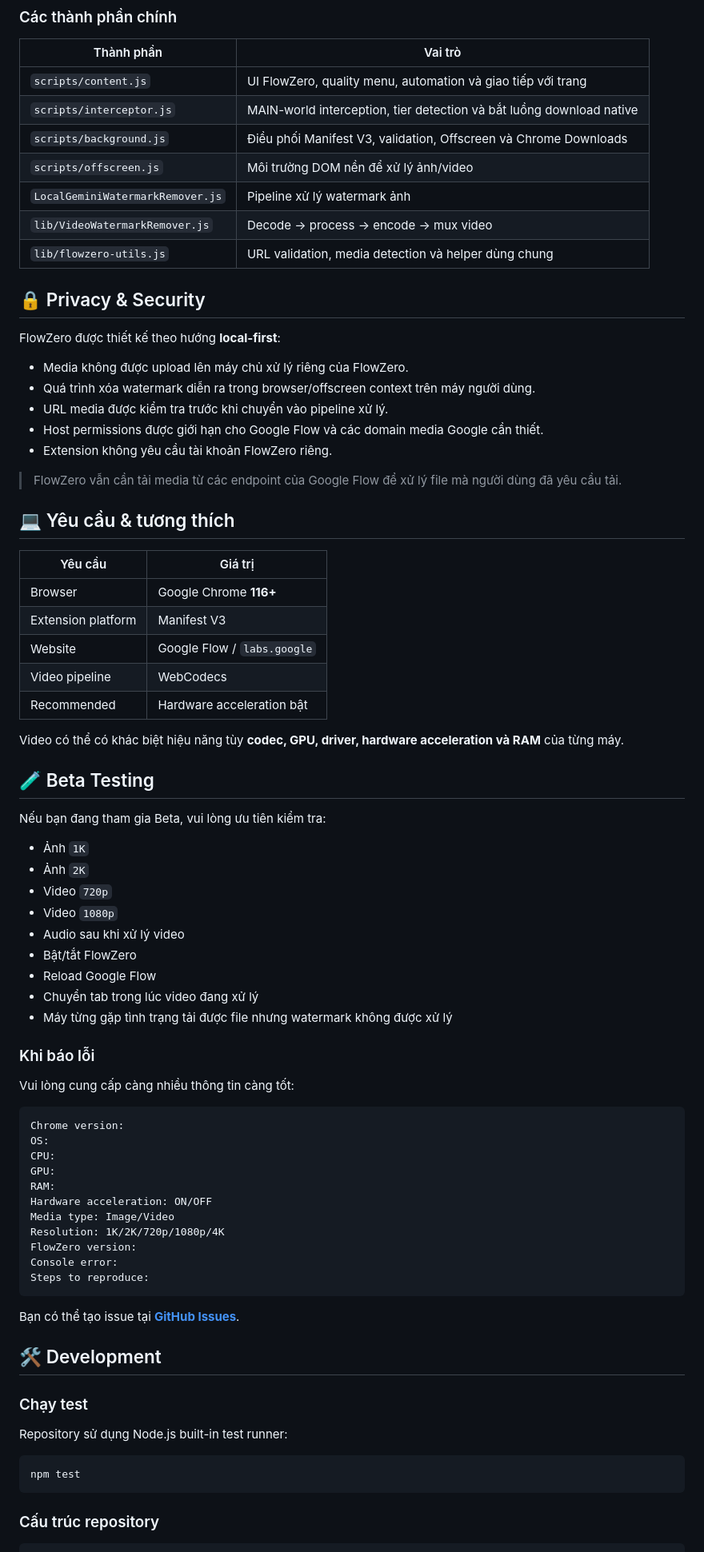
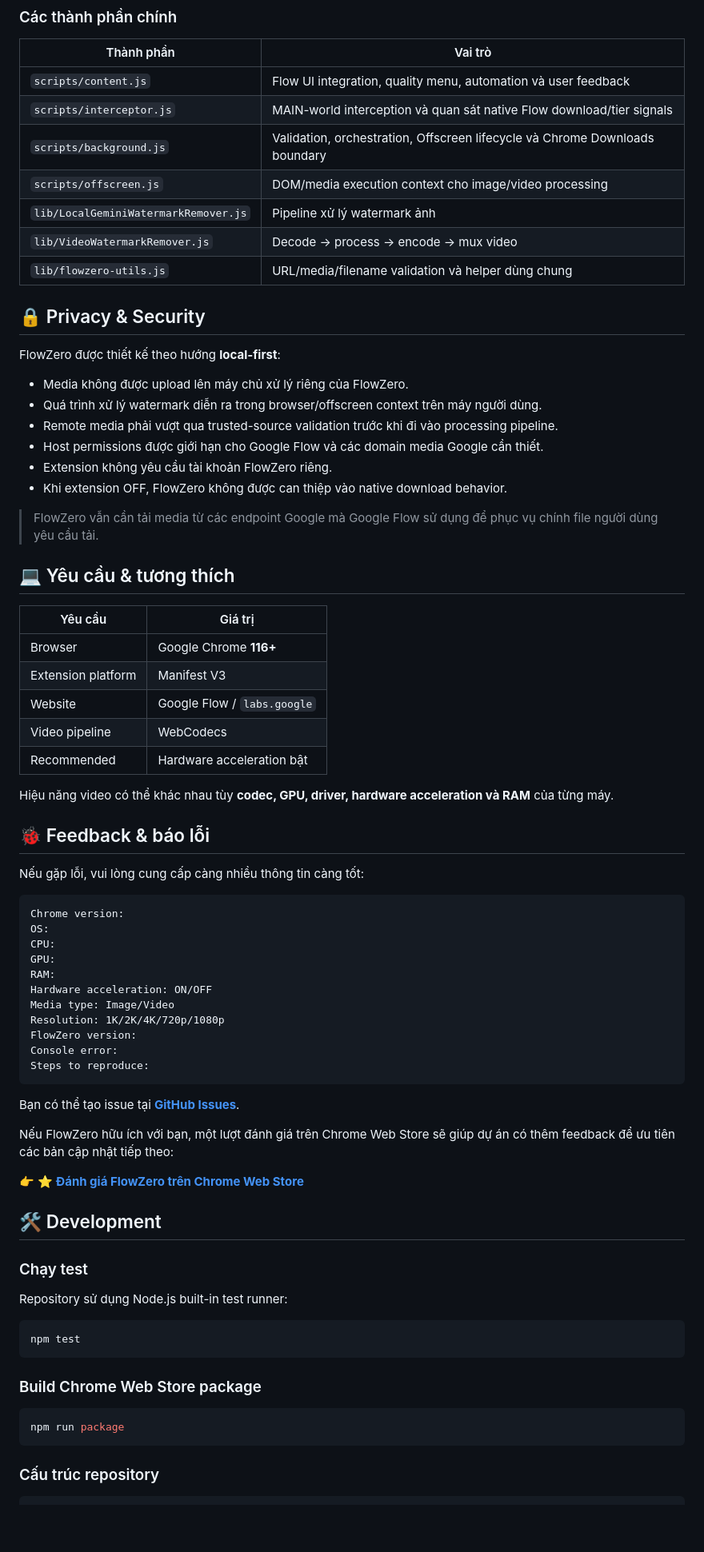
Before and after one commit to Benb251/flow-zero-extension, a Markdown page: README.md, the part around one of its changes. Shown at 80% size. Rendered like a GitHub page; blank space fills up the shorter version.

````diff
--- a/README.md
+++ b/README.md
@@ -106,25 +112,26 @@ flowchart LR
 
 | Thành phần | Vai trò |
 |---|---|
-| `scripts/content.js` | UI FlowZero, quality menu, automation và giao tiếp với trang |
-| `scripts/interceptor.js` | MAIN-world interception, tier detection và bắt luồng download native |
-| `scripts/background.js` | Điều phối Manifest V3, validation, Offscreen và Chrome Downloads |
-| `scripts/offscreen.js` | Môi trường DOM nền để xử lý ảnh/video |
-| `LocalGeminiWatermarkRemover.js` | Pipeline xử lý watermark ảnh |
+| `scripts/content.js` | Flow UI integration, quality menu, automation và user feedback |
+| `scripts/interceptor.js` | MAIN-world interception và quan sát native Flow download/tier signals |
+| `scripts/background.js` | Validation, orchestration, Offscreen lifecycle và Chrome Downloads boundary |
+| `scripts/offscreen.js` | DOM/media execution context cho image/video processing |
+| `lib/LocalGeminiWatermarkRemover.js` | Pipeline xử lý watermark ảnh |
 | `lib/VideoWatermarkRemover.js` | Decode → process → encode → mux video |
-| `lib/flowzero-utils.js` | URL validation, media detection và helper dùng chung |
+| `lib/flowzero-utils.js` | URL/media/filename validation và helper dùng chung |
 
 ## 🔒 Privacy & Security
 
 FlowZero được thiết kế theo hướng **local-first**:
 
 - Media không được upload lên máy chủ xử lý riêng của FlowZero.
-- Quá trình xóa watermark diễn ra trong browser/offscreen context trên máy người dùng.
-- URL media được kiểm tra trước khi chuyển vào pipeline xử lý.
+- Quá trình xử lý watermark diễn ra trong browser/offscreen context trên máy người dùng.
+- Remote media phải vượt qua trusted-source validation trước khi đi vào processing pipeline.
 - Host permissions được giới hạn cho Google Flow và các domain media Google cần thiết.
 - Extension không yêu cầu tài khoản FlowZero riêng.
+- Khi extension OFF, FlowZero không được can thiệp vào native download behavior.
 
-> FlowZero vẫn cần tải media từ các endpoint của Google Flow để xử lý file mà người dùng đã yêu cầu tải.
+> FlowZero vẫn cần tải media từ các endpoint Google mà Google Flow sử dụng để phục vụ chính file người dùng yêu cầu tải.
 
 ## 💻 Yêu cầu & tương thích
 
@@ -136,25 +143,11 @@ FlowZero được thiết kế theo hướng **local-first**:
 | Video pipeline | WebCodecs |
 | Recommended | Hardware acceleration bật |
 
-Video có thể có khác biệt hiệu năng tùy **codec, GPU, driver, hardware acceleration và RAM** của từng máy.
+Hiệu năng video có thể khác nhau tùy **codec, GPU, driver, hardware acceleration và RAM** của từng máy.
 
-## 🧪 Beta Testing
+## 🐞 Feedback & báo lỗi
 
-Nếu bạn đang tham gia Beta, vui lòng ưu tiên kiểm tra:
-
-- Ảnh `1K`
-- Ảnh `2K`
-- Video `720p`
-- Video `1080p`
-- Audio sau khi xử lý video
-- Bật/tắt FlowZero
-- Reload Google Flow
-- Chuyển tab trong lúc video đang xử lý
-- Máy từng gặp tình trạng tải được file nhưng watermark không được xử lý
-
-### Khi báo lỗi
-
-Vui lòng cung cấp càng nhiều thông tin càng tốt:
+Nếu gặp lỗi, vui lòng cung cấp càng nhiều thông tin càng tốt:
 
 ```text
 Chrome version:
@@ -164,13 +157,17 @@ GPU:
 RAM:
 Hardware acceleration: ON/OFF
 Media type: Image/Video
-Resolution: 1K/2K/720p/1080p/4K
+Resolution: 1K/2K/4K/720p/1080p
 FlowZero version:
 Console error:
 Steps to reproduce:
 ```
 
 Bạn có thể tạo issue tại [**GitHub Issues**](https://github.com/Benb251/flow-zero-extension/issues).
+
+Nếu FlowZero hữu ích với bạn, một lượt đánh giá trên Chrome Web Store sẽ giúp dự án có thêm feedback để ưu tiên các bản cập nhật tiếp theo:
+
+👉 [**⭐ Đánh giá FlowZero trên Chrome Web Store**](https://chromewebstore.google.com/detail/flowzero-flow-watermark-r/odmhgbfkeficojickcohppoiiemgaiog?authuser=2&hl=vi)
 
 ## 🛠️ Development
 
@@ -180,6 +177,12 @@ Repository sử dụng Node.js built-in test runner:
 
 ```bash
 npm test
+```
+
+### Build Chrome Web Store package
+
+```bash
+npm run package
 ```
 
 ### Cấu trúc repository
````
Also changed, not shown: other parts of README.md (+51 -39 lines).
